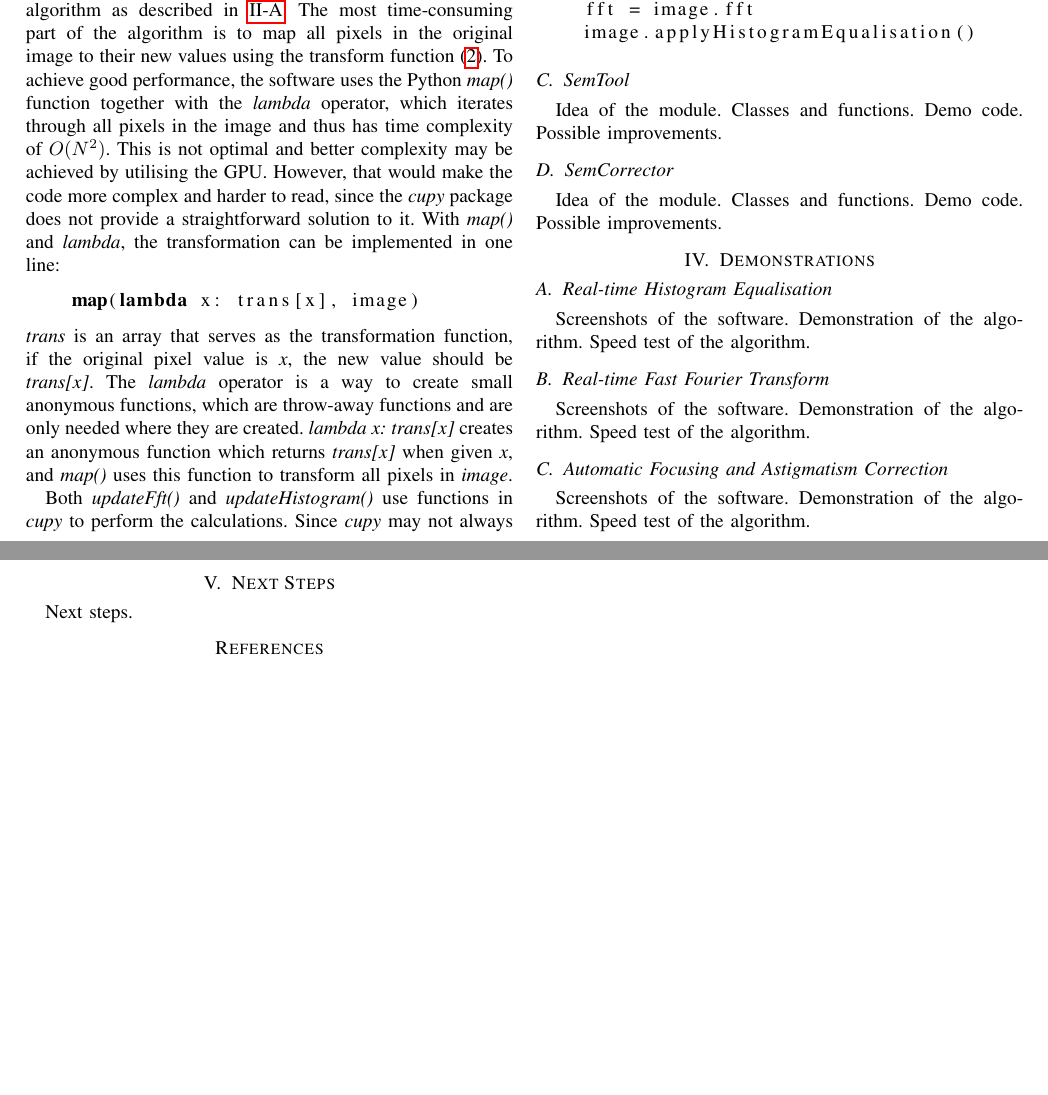
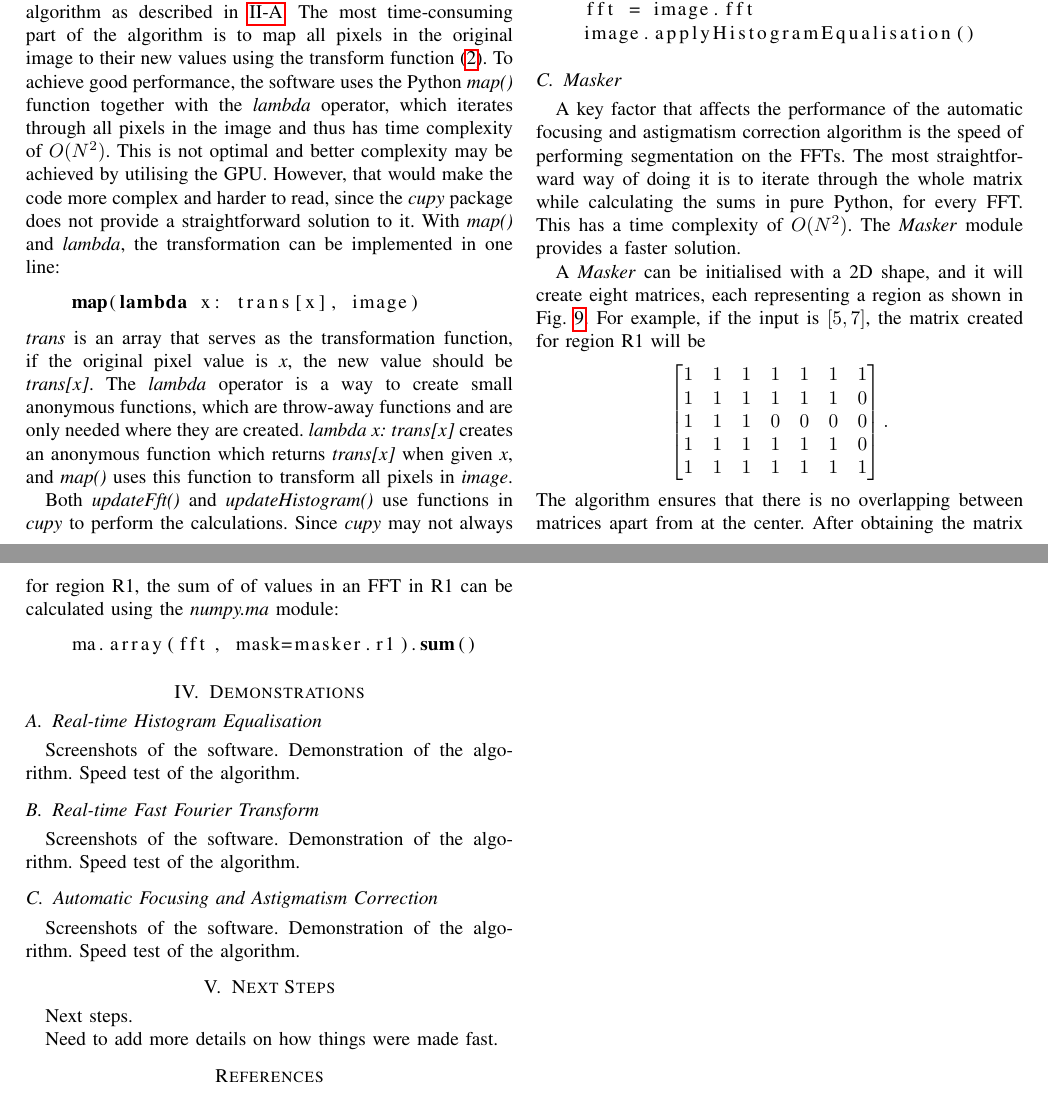
Before and after one commit to LiuchuyaoXu/P004-SEM-Tool, a LaTeX paper (Information/Report - Final/Final Report.tex): two parts of pages 7 and 8 of 8, joined at a grey line, cut so that both start at the same text, the shorter picture padded with empty space. Compiled offline with pdfLaTeX; a missing font is replaced by an installed copy or a similar font; a LaTeX package or settings file that is missing is left out.

Commit message:
Finish Masker senction.

```diff
--- a/Information/Report - Final/Final Report.tex
+++ b/Information/Report - Final/Final Report.tex
@@ -304,17 +304,23 @@ The following code demonstrate how to initialise an \textit{SemImage} instance,
     image.applyHistogramEqualisation()
 \end{lstlisting}
 
-\subsection{SemTool}
-Idea of the module.
-Classes and functions.
-Demo code.
-Possible improvements.
+\subsection{Masker}
+A key factor that affects the performance of the automatic focusing and astigmatism correction algorithm is the speed of performing segmentation on the FFTs. The most straightforward way of doing it is to iterate through the whole matrix while calculating the sums in pure Python, for every FFT. This has a time complexity of $O(N^2)$. The \textit{Masker} module provides a faster solution.
 
-\subsection{SemCorrector}
-Idea of the module.
-Classes and functions.
-Demo code.
-Possible improvements.
+A \textit{Masker} can be initialised with a 2D shape, and it will create eight matrices, each representing a region as shown in Fig. \ref{FFT regions}. For example, if the input is $[5, 7]$, the matrix created for region R1 will be
+\begin{align*}
+\begin{bmatrix}
+1 & 1 & 1 & 1 & 1 & 1 & 1\\
+1 & 1 & 1 & 1 & 1 & 1 & 0\\
+1 & 1 & 1 & 0 & 0 & 0 & 0\\
+1 & 1 & 1 & 1 & 1 & 1 & 0\\
+1 & 1 & 1 & 1 & 1 & 1 & 1
+\end{bmatrix}.
+\end{align*}
+The algorithm ensures that there is no overlapping between matrices apart from at the center. After obtaining the matrix for region R1, the sum of of values in an FFT in R1 can be calculated using the \textit{numpy.ma} module:
+\begin{lstlisting}[language=Python]
+    ma.array(fft, mask=masker.r1).sum()
+\end{lstlisting}
 
 \section{Demonstrations}
 \subsection{Real-time Histogram Equalisation}
@@ -334,6 +340,8 @@ Speed test of the algorithm.
 
 \section{Next Steps}
 Next steps.
+
+Need to add more details on how things were made fast.
 
 \begin{thebibliography}{00}
     \bibitem{SEM wiki}
```
Also changed, not shown: Information/Report - Final/Final Report.pdf, 1 other file.
